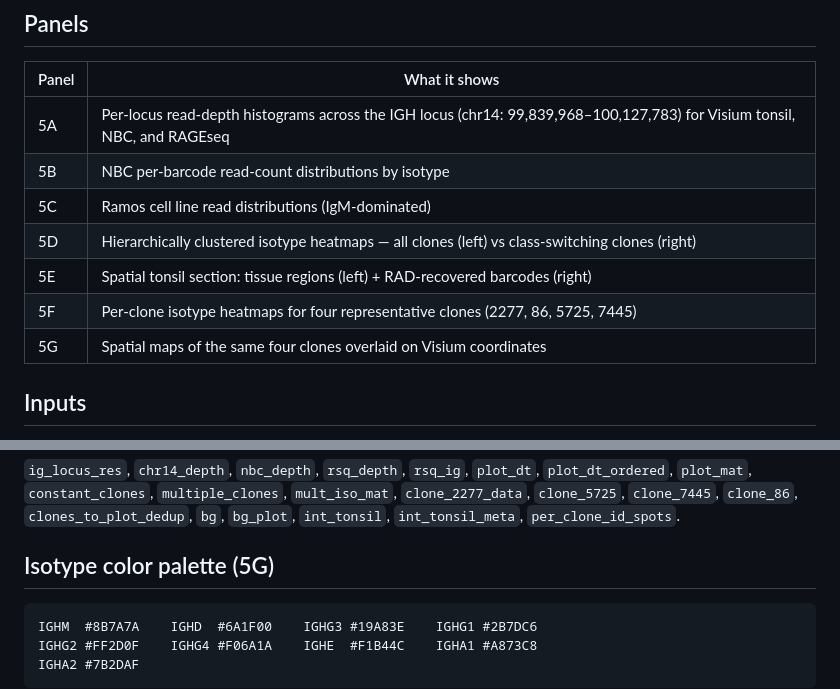
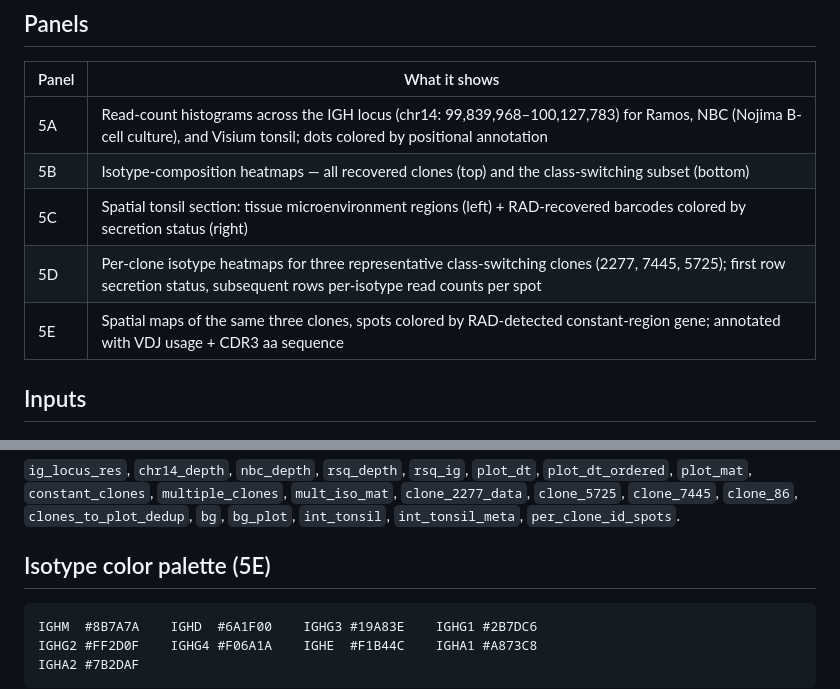
Before and after one commit to indianewok/rad-manuscript, a Markdown page: figures/figure_5/README.md, 2 parts joined by grey strips. Rendered like a GitHub page.

````diff
--- a/figures/figure_5/README.md
+++ b/figures/figure_5/README.md
@@ -8,13 +8,11 @@
 
 | Panel | What it shows |
 |-------|---------------|
-| 5A | Per-locus read-depth histograms across the IGH locus (chr14: 99,839,968–100,127,783) for Visium tonsil, NBC, and RAGEseq |
-| 5B | NBC per-barcode read-count distributions by isotype |
-| 5C | Ramos cell line read distributions (IgM-dominated) |
-| 5D | Hierarchically clustered isotype heatmaps — all clones (left) vs class-switching clones (right) |
-| 5E | Spatial tonsil section: tissue regions (left) + RAD-recovered barcodes (right) |
-| 5F | Per-clone isotype heatmaps for four representative clones (2277, 86, 5725, 7445) |
-| 5G | Spatial maps of the same four clones overlaid on Visium coordinates |
+| 5A | Read-count histograms across the IGH locus (chr14: 99,839,968–100,127,783) for Ramos, NBC (Nojima B-cell culture), and Visium tonsil; dots colored by positional annotation |
+| 5B | Isotype-composition heatmaps — all recovered clones (top) and the class-switching subset (bottom) |
+| 5C | Spatial tonsil section: tissue microenvironment regions (left) + RAD-recovered barcodes colored by secretion status (right) |
+| 5D | Per-clone isotype heatmaps for three representative class-switching clones (2277, 7445, 5725); first row secretion status, subsequent rows per-isotype read counts per spot |
+| 5E | Spatial maps of the same three clones, spots colored by RAD-detected constant-region gene; annotated with VDJ usage + CDR3 aa sequence |
 
 ## Inputs
 
@@ -48,7 +46,7 @@ Per-panel raw data is also exported to `heatmap_raw_data/`, `histogram_raw_data/
 
 `ig_locus_res`, `chr14_depth`, `nbc_depth`, `rsq_depth`, `rsq_ig`, `plot_dt`, `plot_dt_ordered`, `plot_mat`, `constant_clones`, `multiple_clones`, `mult_iso_mat`, `clone_2277_data`, `clone_5725`, `clone_7445`, `clone_86`, `clones_to_plot_dedup`, `bg`, `bg_plot`, `int_tonsil`, `int_tonsil_meta`, `per_clone_id_spots`.
 
-## Isotype color palette (5G)
+## Isotype color palette (5E)
 
 ```
 IGHM  #8B7A7A    IGHD  #6A1F00    IGHG3 #19A83E    IGHG1 #2B7DC6
````
Also changed, not shown: README.md (+2 -2 lines), figures/figure_4/README.md (+8 -6 lines), figures/figure_4/figure_4.png (added), 5 other files.
